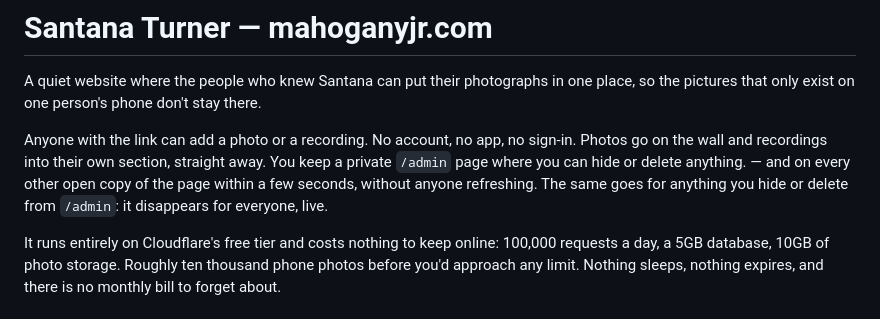
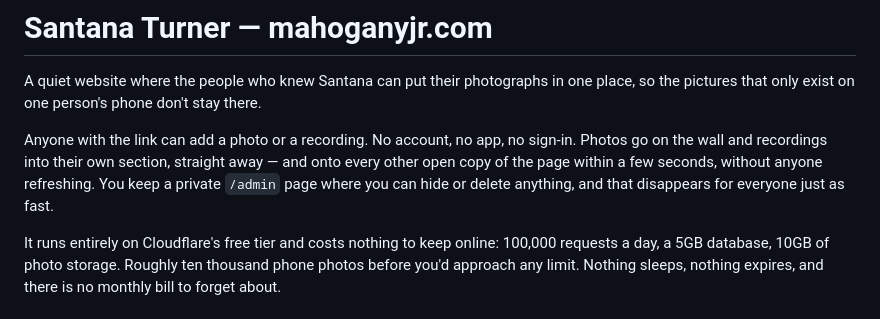
Before and after one commit to emailbottles-boop/WizardShit, a Markdown page: memorial/README.md, the part around the change. Rendered like a GitHub page.

Commit message:
memorial: README wording
Co-Authored-By: Claude Fable 5.1 <noreply@anthropic.com>
Claude-Session: https://claude.ai/code/session_017CdXyP8joX3DMQHWRbB3tc

```diff
--- a/memorial/README.md
+++ b/memorial/README.md
@@ -6,9 +6,9 @@ there.
 
 Anyone with the link can add a photo or a recording. No account, no app, no
 sign-in. Photos go on the wall and recordings into their own section, straight
-away. You keep a private `/admin` page where you can hide or delete anything. — and on every other open copy of the page within a few seconds, without
-anyone refreshing. The same goes for anything you hide or delete from `/admin`:
-it disappears for everyone, live.
+away — and onto every other open copy of the page within a few seconds,
+without anyone refreshing. You keep a private `/admin` page where you can hide
+or delete anything, and that disappears for everyone just as fast.
 
 It runs entirely on Cloudflare's free tier and costs nothing to keep online:
 100,000 requests a day, a 5GB database, 10GB of photo storage. Roughly ten
```
